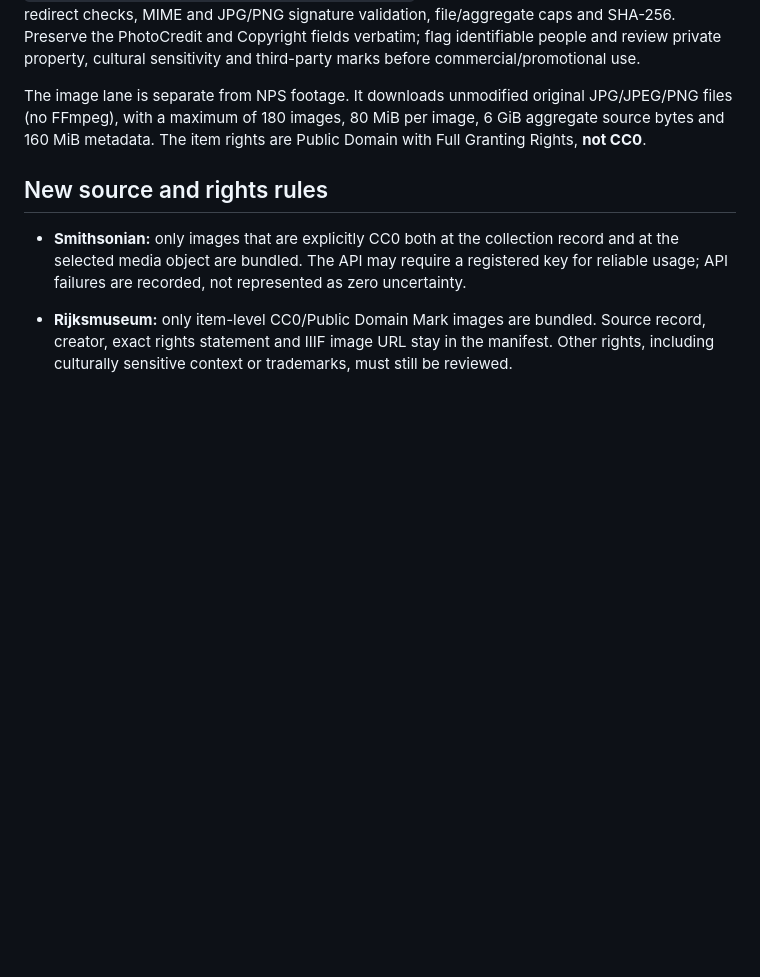
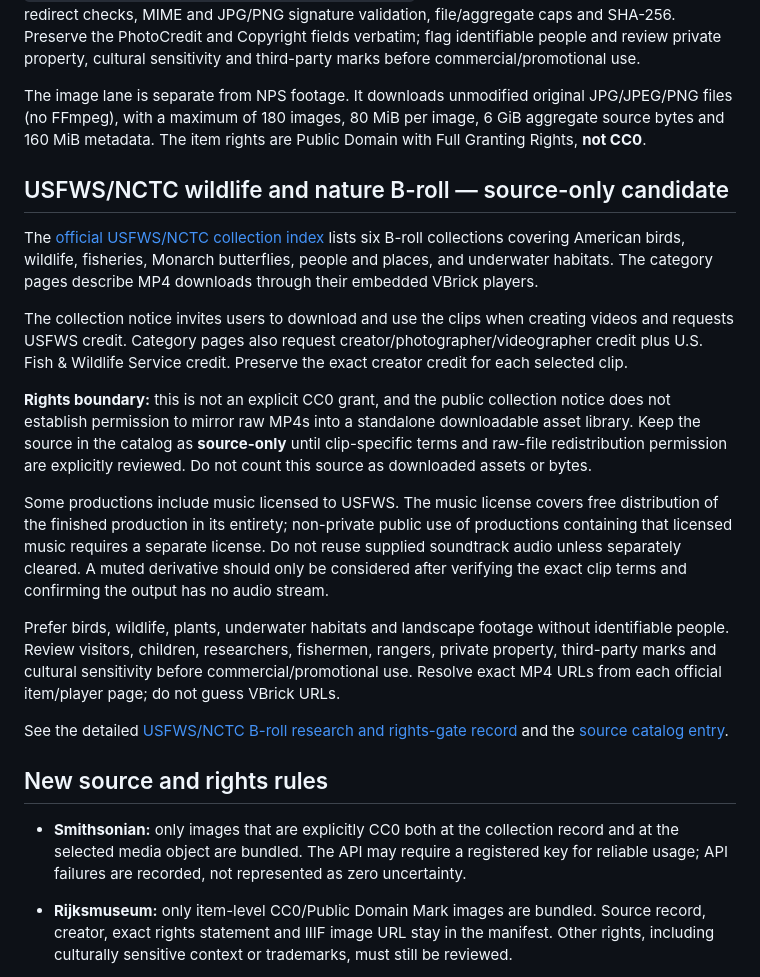
Before and after one commit to Nolane-x/video, a Markdown page: video-library/assets/README.md, the part around the change. Drawn GitHub-style; blank space fills up the shorter version.

Commit message:
Document USFWS NCTC B-roll source-only usage and rights limits

```diff
--- a/video-library/assets/README.md
+++ b/video-library/assets/README.md
@@ -64,6 +64,22 @@ The image lane searches eleven curated NPGallery topics: wildlife, forest, mount
 Candidate discovery is not treated as permission. Each chosen Asset Detail page is fetched again and must reconfirm the same Asset ID, `Public domain: Full Granting Rights`, Resource Type `Image`, the exact image format, `Public Can View` access and NPS PhotoCredit. Item-specific copyright, third-party, licensed, permission-required, all-rights-reserved and non-commercial exceptions are rejected. Downloads use only the exact official `npgallery.nps.gov/GetAsset/{id}/original.{format}` endpoint, with exact HTTPS host/path and redirect checks, MIME and JPG/PNG signature validation, file/aggregate caps and SHA-256. Preserve the PhotoCredit and Copyright fields verbatim; flag identifiable people and review private property, cultural sensitivity and third-party marks before commercial/promotional use.
 
 The image lane is separate from NPS footage. It downloads unmodified original JPG/JPEG/PNG files (no FFmpeg), with a maximum of 180 images, 80 MiB per image, 6 GiB aggregate source bytes and 160 MiB metadata. The item rights are Public Domain with Full Granting Rights, **not CC0**.
+
+
+## USFWS/NCTC wildlife and nature B-roll — source-only candidate
+
+The [official USFWS/NCTC collection index](https://www.fws.gov/library/collections/b-roll-videos) lists six B-roll collections covering American birds, wildlife, fisheries, Monarch butterflies, people and places, and underwater habitats. The category pages describe MP4 downloads through their embedded VBrick players.
+
+The collection notice invites users to download and use the clips when creating videos and requests USFWS credit. Category pages also request creator/photographer/videographer credit plus U.S. Fish & Wildlife Service credit. Preserve the exact creator credit for each selected clip.
+
+**Rights boundary:** this is not an explicit CC0 grant, and the public collection notice does not establish permission to mirror raw MP4s into a standalone downloadable asset library. Keep the source in the catalog as **source-only** until clip-specific terms and raw-file redistribution permission are explicitly reviewed. Do not count this source as downloaded assets or bytes.
+
+Some productions include music licensed to USFWS. The music license covers free distribution of the finished production in its entirety; non-private public use of productions containing that licensed music requires a separate license. Do not reuse supplied soundtrack audio unless separately cleared. A muted derivative should only be considered after verifying the exact clip terms and confirming the output has no audio stream.
+
+Prefer birds, wildlife, plants, underwater habitats and landscape footage without identifiable people. Review visitors, children, researchers, fishermen, rangers, private property, third-party marks and cultural sensitivity before commercial/promotional use. Resolve exact MP4 URLs from each official item/player page; do not guess VBrick URLs.
+
+See the detailed [USFWS/NCTC B-roll research and rights-gate record](research/USFWS_NCTC_BROLL.md) and the [source catalog entry](sources.json).
+
 
 ## New source and rights rules
 
```
